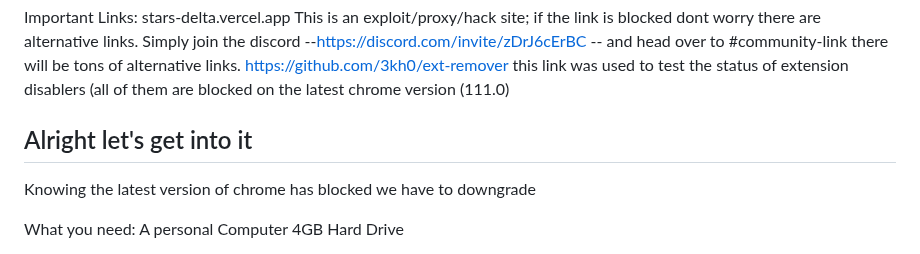
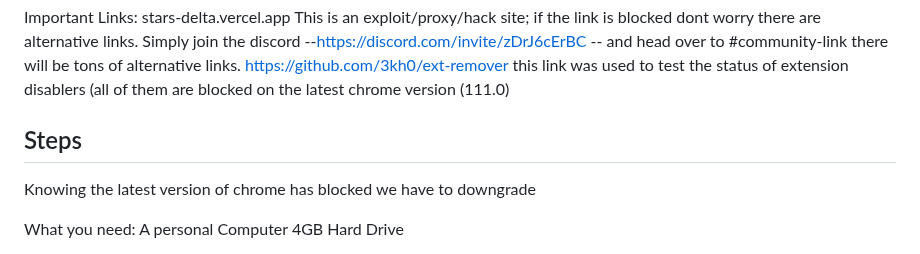
Before and after one commit to BFB2q/OSdowngrade, a Markdown page: README.md, the part around the change. Drawn GitHub-style.

Commit message:
removed "Alright let's get into it"
just sounds cringy, replaced with "Steps"

```diff
--- a/README.md
+++ b/README.md
@@ -16,7 +16,7 @@ Important Links:
 stars-delta.vercel.app This is an exploit/proxy/hack site; if the link is blocked dont worry there are alternative links. Simply join the discord --https://discord.com/invite/zDrJ6cErBC -- and head over to #community-link there will be tons of alternative links.
 https://github.com/3kh0/ext-remover this link was used to test the status of extension disablers (all of them are blocked on the latest chrome version (111.0)
 
-Alright let's get into it
+Steps
 ----------------------------------------------------------------------------------------------------------------------
 
 Knowing the latest version of chrome has blocked we have to downgrade
```
